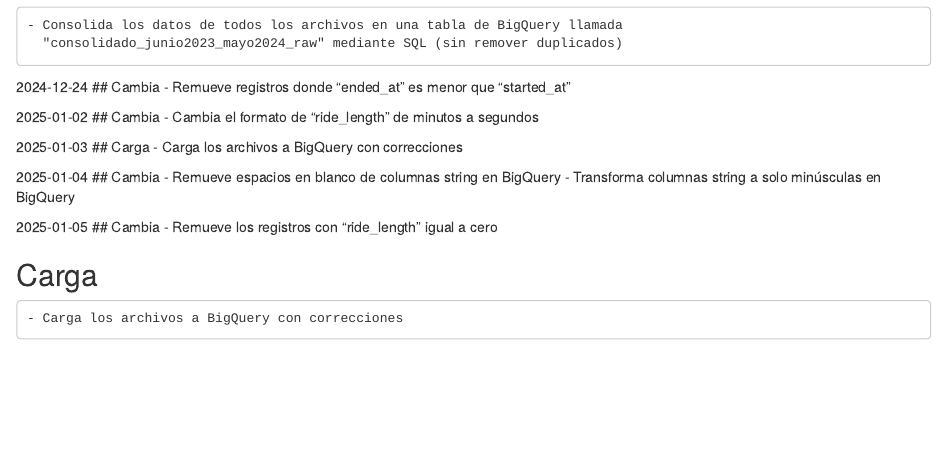
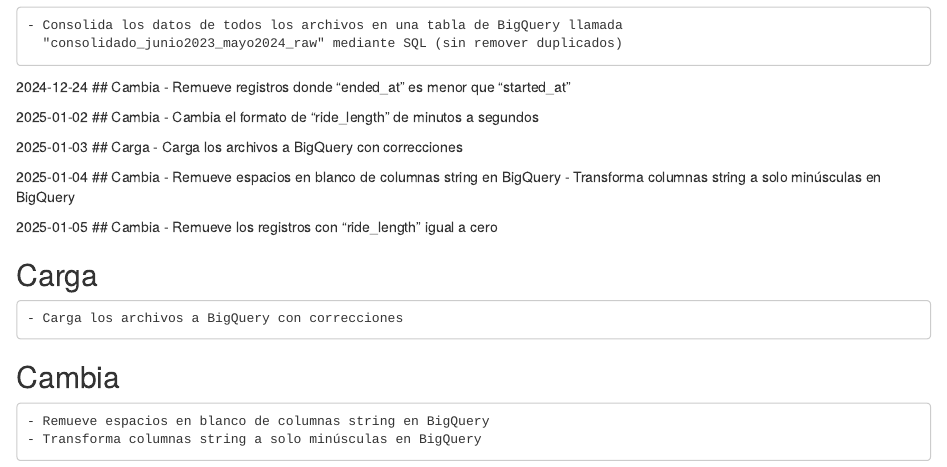
Before and after one commit to Schiavi13/Proyecto-Final-Google-Cyclistic, an R Markdown document (Documentacion/changelog.rmd): the page in a window 1100 px wide, from 330 px down. Rendered offline with R 4.5, knitr and Pandoc, with nearby package versions.

Commit message:
Remueve espacios en blanco extra y transforma a solo minusculas

```diff
--- a/Documentacion/changelog.rmd
+++ b/Documentacion/changelog.rmd
@@ -54,3 +54,7 @@ Este archivo contiene los cambios realizados a los datos
 
 ## Carga
     - Carga los archivos a BigQuery con correcciones
+
+## Cambia
+    - Remueve espacios en blanco de columnas string en BigQuery
+    - Transforma columnas string a solo minúsculas en BigQuery
```
